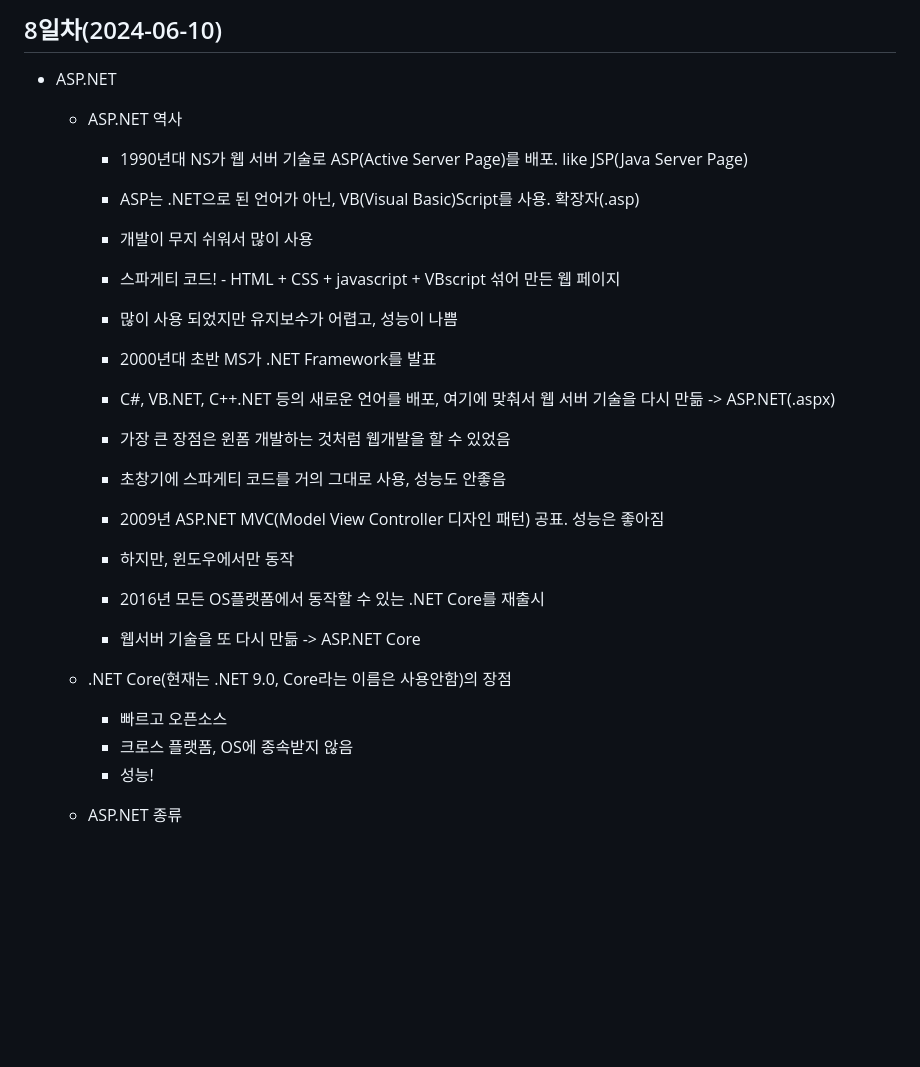
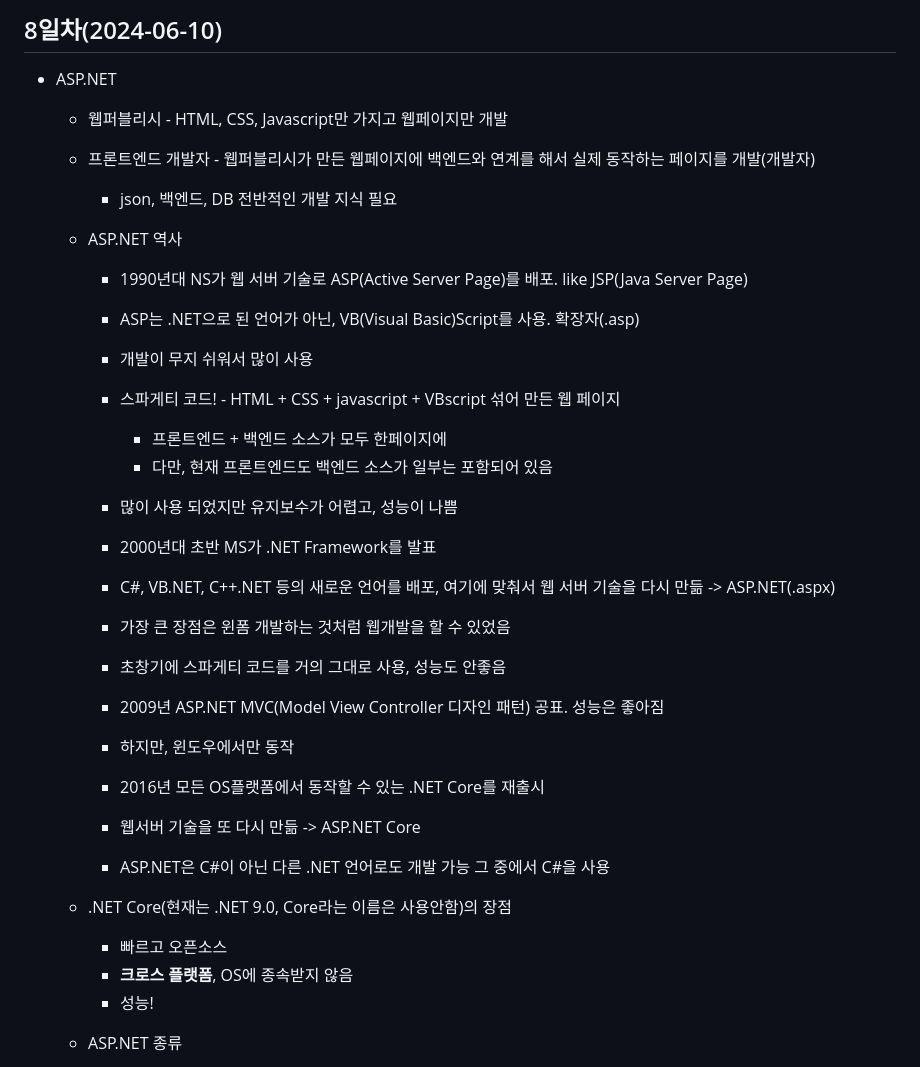
Before and after one commit to Hwangji99/basic-aspnet-2024, a Markdown page: README.md, the part around one of its changes. Drawn GitHub-style; blank space fills up the shorter version.

```diff
--- a/README.md
+++ b/README.md
@@ -348,12 +348,19 @@ IoT 개발자 과정  ASP.NET 리포지토리
 
 ## 8일차(2024-06-10)
 - ASP.NET
+    - 웹퍼블리시 - HTML, CSS, Javascript만 가지고 웹페이지만 개발
+    - 프론트엔드 개발자 - 웹퍼블리시가 만든 웹페이지에 백엔드와 연계를 해서 실제 동작하는 페이지를 개발(개발자)
+        - json, 백엔드, DB 전반적인 개발 지식 필요
+
     - ASP.NET 역사
         - 1990년대 NS가 웹 서버 기술로 ASP(Active Server Page)를 배포. like JSP(Java Server Page)
         - ASP는 .NET으로 된 언어가 아닌, VB(Visual Basic)Script를 사용. 확장자(.asp)
         - 개발이 무지 쉬워서 많이 사용
         - 스파게티 코드! - HTML + CSS + javascript + VBscript 섞어 만든 웹 페이지
+            - 프론트엔드 + 백엔드 소스가 모두 한페이지에
+            - 다만, 현재 프론트엔드도 백엔드 소스가 일부는 포함되어 있음
         - 많이 사용 되었지만 유지보수가 어렵고, 성능이 나쁨
+
 
         - 2000년대 초반 MS가 .NET Framework를 발표
         - C#, VB.NET, C++.NET 등의 새로운 언어를 배포, 여기에 맞춰서 웹 서버 기술을 다시 만듦 -> ASP.NET(.aspx)
@@ -364,10 +371,11 @@ IoT 개발자 과정  ASP.NET 리포지토리
 
         - 2016년 모든 OS플랫폼에서 동작할 수 있는 .NET Core를 재출시
         - 웹서버 기술을 또 다시 만듦 -> ASP.NET Core
+        - ASP.NET은 C#이 아닌 다른 .NET 언어로도 개발 가능 그 중에서 C#을 사용
 
     - .NET Core(현재는 .NET 9.0, Core라는 이름은 사용안함)의 장점
         - 빠르고 오픈소스
-        - 크로스 플랫폼, OS에 종속받지 않음
+        - **크로스 플랫폼**, OS에 종속받지 않음
         - 성능!
 
     - ASP.NET 종류
```
Also changed, not shown: other parts of README.md (+5 -5 lines).
